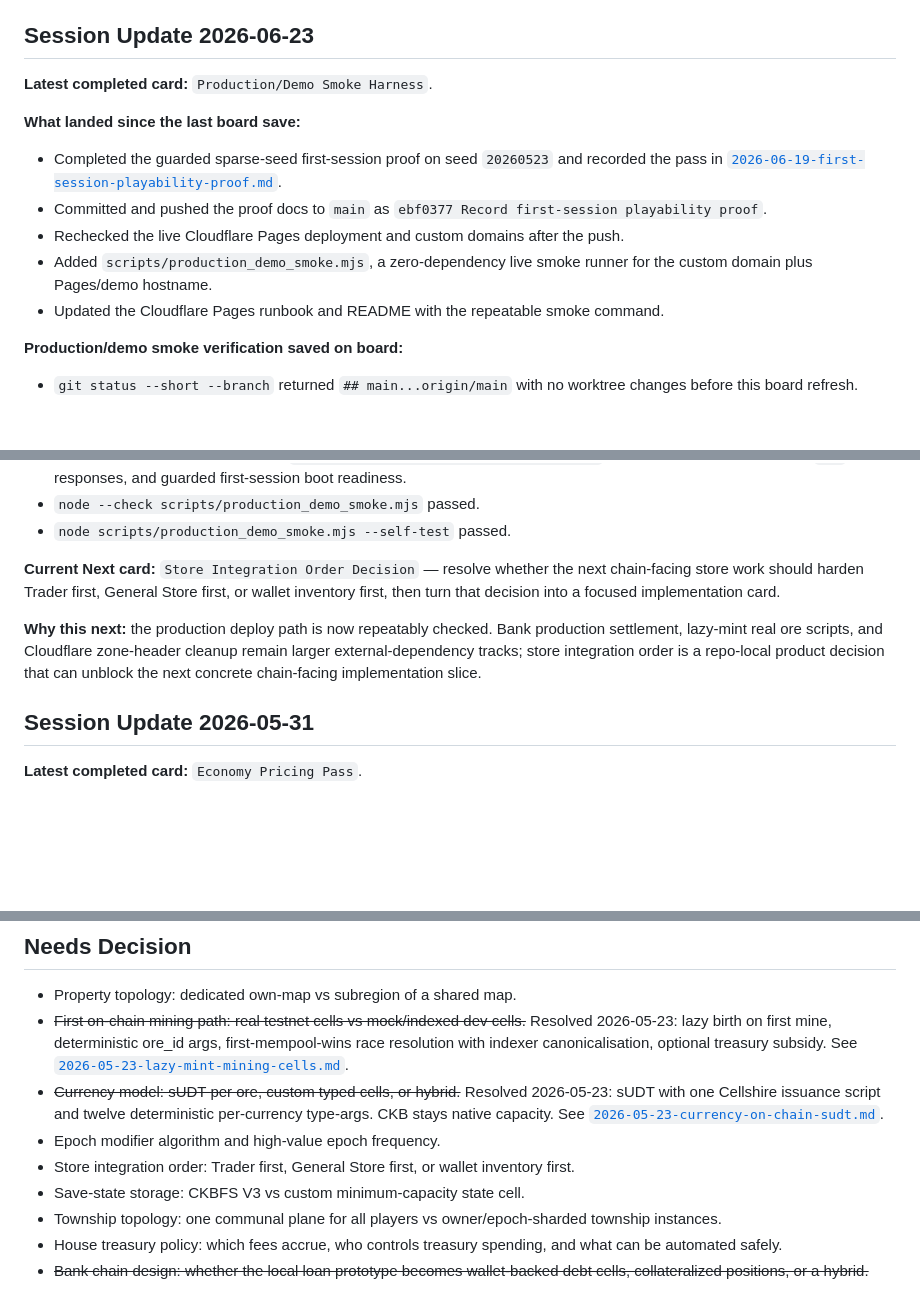
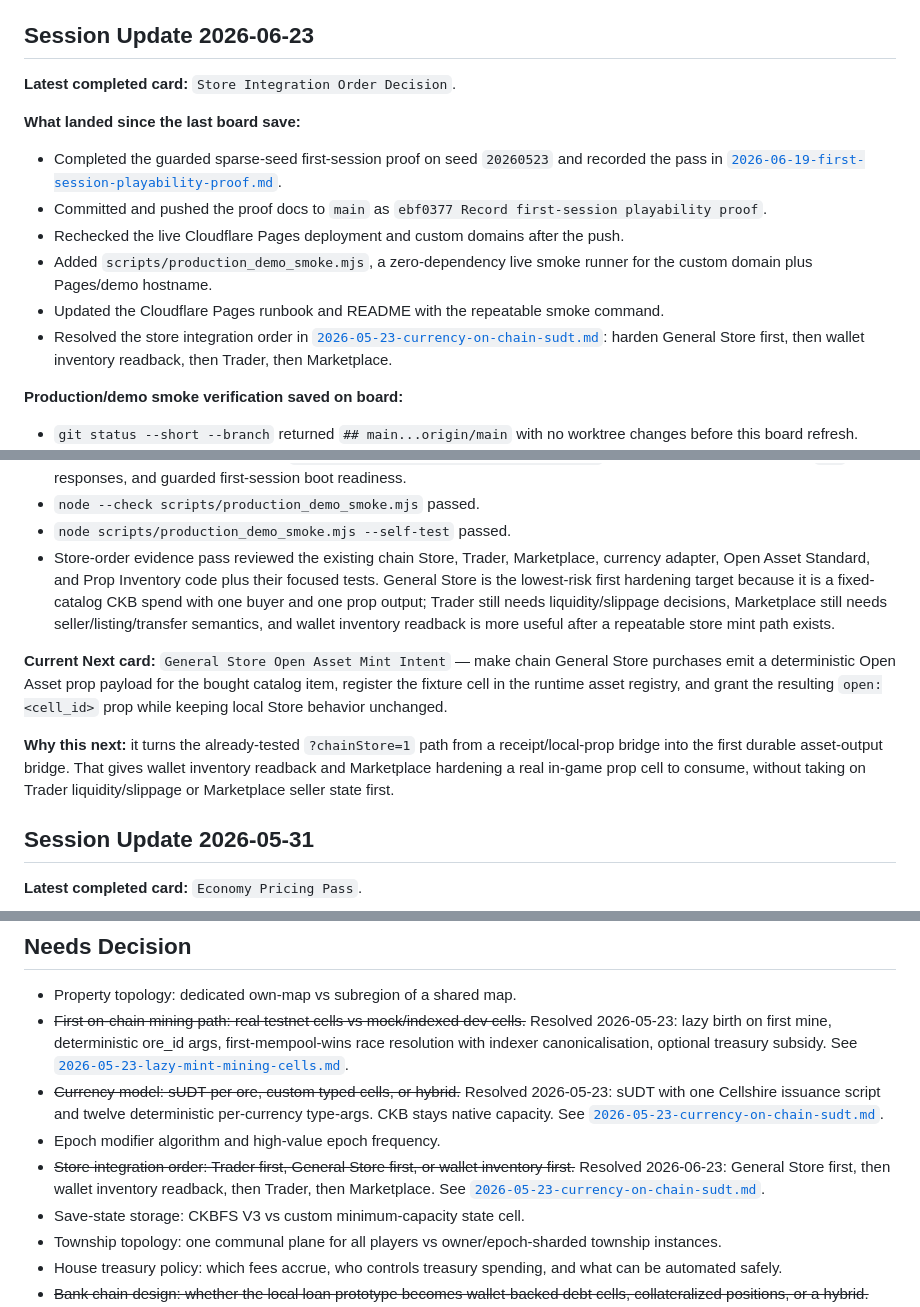
Before and after one commit to toastmanAu/cellshire, a Markdown page: docs/superpowers/kanban.md, 3 parts joined by grey strips. Drawn GitHub-style; blank space fills up the shorter version.

Commit message:
Decide store integration order

```diff
--- a/docs/superpowers/kanban.md
+++ b/docs/superpowers/kanban.md
@@ -6,7 +6,7 @@ cards needed to turn the current prototype into the game described in
 
 ## Session Update 2026-06-23
 
-**Latest completed card:** `Production/Demo Smoke Harness`.
+**Latest completed card:** `Store Integration Order Decision`.
 
 **What landed since the last board save:**
 - Completed the guarded sparse-seed first-session proof on seed `20260523` and
@@ -20,6 +20,10 @@ cards needed to turn the current prototype into the game described in
   runner for the custom domain plus Pages/demo hostname.
 - Updated the Cloudflare Pages runbook and README with the repeatable smoke
   command.
+- Resolved the store integration order in
+  [`2026-05-23-currency-on-chain-sudt.md`](specs/2026-05-23-currency-on-chain-sudt.md):
+  harden General Store first, then wallet inventory readback, then Trader, then
+  Marketplace.
 
 **Production/demo smoke verification saved on board:**
 - `git status --short --branch` returned `## main...origin/main` with no
@@ -51,17 +55,25 @@ cards needed to turn the current prototype into the game described in
   `200` responses, and guarded first-session boot readiness.
 - `node --check scripts/production_demo_smoke.mjs` passed.
 - `node scripts/production_demo_smoke.mjs --self-test` passed.
-
-**Current Next card:** `Store Integration Order Decision` — resolve whether the
-next chain-facing store work should harden Trader first, General Store first,
-or wallet inventory first, then turn that decision into a focused
-implementation card.
-
-**Why this next:** the production deploy path is now repeatably checked. Bank
-production settlement, lazy-mint real ore scripts, and Cloudflare zone-header
-cleanup remain larger external-dependency tracks; store integration order is a
-repo-local product decision that can unblock the next concrete chain-facing
-implementation slice.
+- Store-order evidence pass reviewed the existing chain Store, Trader,
+  Marketplace, currency adapter, Open Asset Standard, and Prop Inventory code
+  plus their focused tests. General Store is the lowest-risk first hardening
+  target because it is a fixed-catalog CKB spend with one buyer and one prop
+  output; Trader still needs liquidity/slippage decisions, Marketplace still
+  needs seller/listing/transfer semantics, and wallet inventory readback is
+  more useful after a repeatable store mint path exists.
+
+**Current Next card:** `General Store Open Asset Mint Intent` — make chain
+General Store purchases emit a deterministic Open Asset prop payload for the
+bought catalog item, register the fixture cell in the runtime asset registry,
+and grant the resulting `open:<cell_id>` prop while keeping local Store
+behavior unchanged.
+
+**Why this next:** it turns the already-tested `?chainStore=1` path from a
+receipt/local-prop bridge into the first durable asset-output bridge. That gives
+wallet inventory readback and Marketplace hardening a real in-game prop cell to
+consume, without taking on Trader liquidity/slippage or Marketplace seller
+state first.
 
 ## Session Update 2026-05-31
 
@@ -1923,7 +1935,10 @@ custom-domain browser smoke, Cloudflare Pages deployment verification, and
   deterministic per-currency type-args. CKB stays native capacity. See
   [`2026-05-23-currency-on-chain-sudt.md`](specs/2026-05-23-currency-on-chain-sudt.md).
 - Epoch modifier algorithm and high-value epoch frequency.
-- Store integration order: Trader first, General Store first, or wallet inventory first.
+- ~~Store integration order: Trader first, General Store first, or wallet inventory first.~~
+  Resolved 2026-06-23: General Store first, then wallet inventory readback,
+  then Trader, then Marketplace. See
+  [`2026-05-23-currency-on-chain-sudt.md`](specs/2026-05-23-currency-on-chain-sudt.md).
 - Save-state storage: CKBFS V3 vs custom minimum-capacity state cell.
 - Township topology: one communal plane for all players vs owner/epoch-sharded
   township instances.
```
Also changed, not shown: 1 other file.
